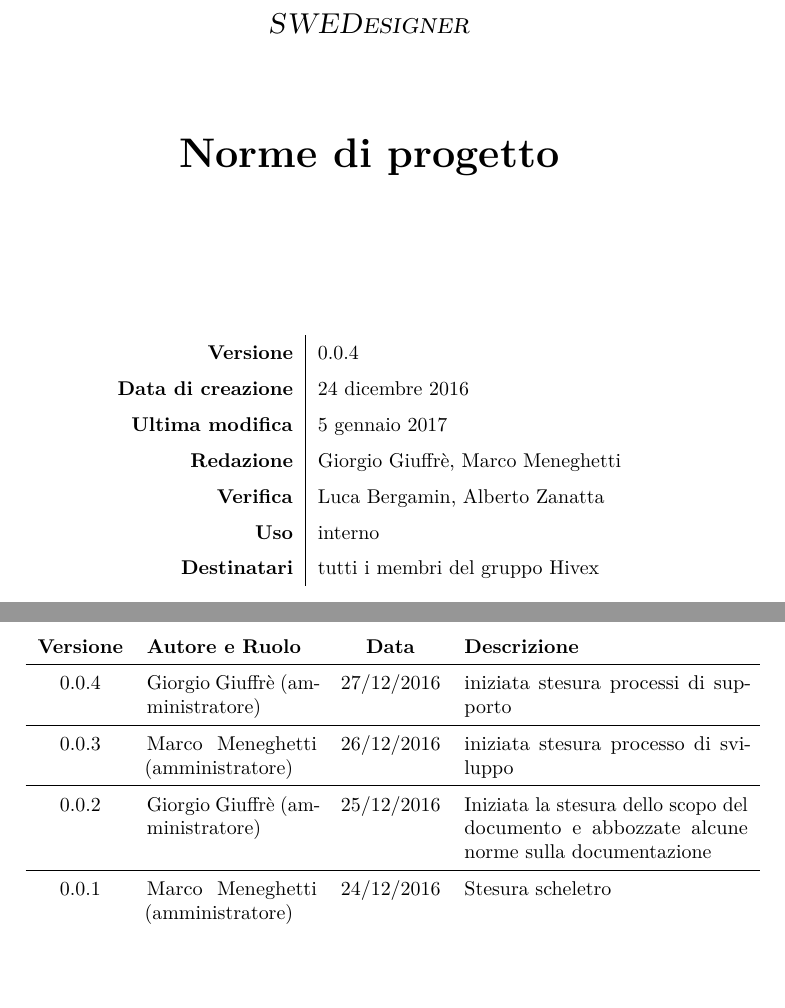
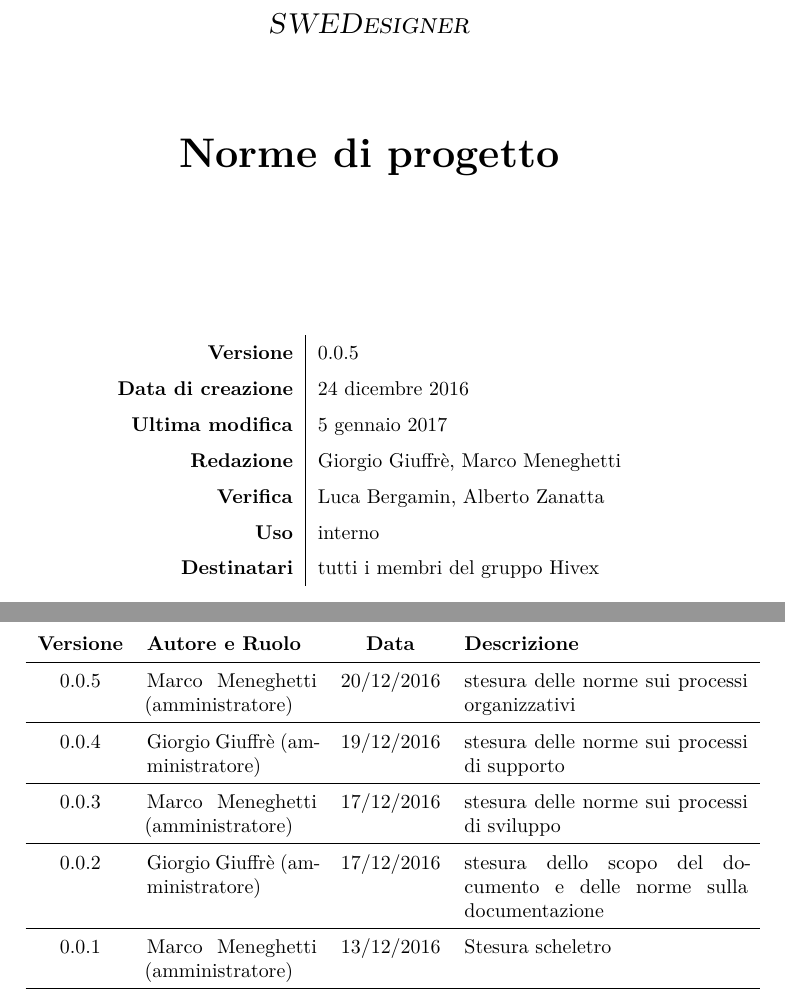
Before and after one commit to hivex-unipd/swedesigner-doc, a LaTeX document (doc/Interni/Norme_di_progetto/Norme_di_progetto_0_0_5.tex, which reads doc/Interni/Norme_di_progetto/diario.tex): two parts of pages 1 and 2 of 22, joined at a grey line, cut so that both start at the same text, the shorter picture padded with empty space. Compiled offline with pdfLaTeX.

Commit message:
corretto errore nello storico

```diff
--- a/doc/Interni/Norme_di_progetto/Norme_di_progetto_0_0_4.tex
+++ b/doc/Interni/Norme_di_progetto/Norme_di_progetto_0_0_5.tex
@@ -3,7 +3,7 @@
 
 \input{../../util/hx-ambiente}
 
-\version{0.0.4}
+\version{0.0.5}
 \creaz{24 dicembre 2016}
 \author{\GG, \MM}
 \supervisor{\LB, \AZ}
--- a/doc/Interni/Norme_di_progetto/diario.tex
+++ b/doc/Interni/Norme_di_progetto/diario.tex
@@ -2,8 +2,9 @@
 % da includere con \include{diario}
 
 \begin{diario}
-	0.0.4 & {\GG} (amministratore) & 27/12/2016 & iniziata stesura processi di supporto \\ \hline
-	0.0.3 & {\MM} (amministratore) & 26/12/2016 & iniziata stesura processo di sviluppo \\ \hline
-	0.0.2 & {\GG} (amministratore) & 25/12/2016 & Iniziata la stesura dello scopo del documento e abbozzate alcune norme sulla documentazione \\ \hline
-	0.0.1 & {\MM} (amministratore) & 24/12/2016 & Stesura scheletro \\ \hline
+	0.0.5 & {\MM} (amministratore) & 20/12/2016 & stesura delle norme sui processi organizzativi \\ \hline
+	0.0.4 & {\GG} (amministratore) & 19/12/2016 & stesura delle norme sui processi di supporto \\ \hline
+	0.0.3 & {\MM} (amministratore) & 17/12/2016 & stesura delle norme sui processi di sviluppo \\ \hline
+	0.0.2 & {\GG} (amministratore) & 17/12/2016 & stesura dello scopo del documento e delle norme sulla documentazione \\ \hline
+	0.0.1 & {\MM} (amministratore) & 13/12/2016 & Stesura scheletro \\ \hline
 \end{diario}
```
